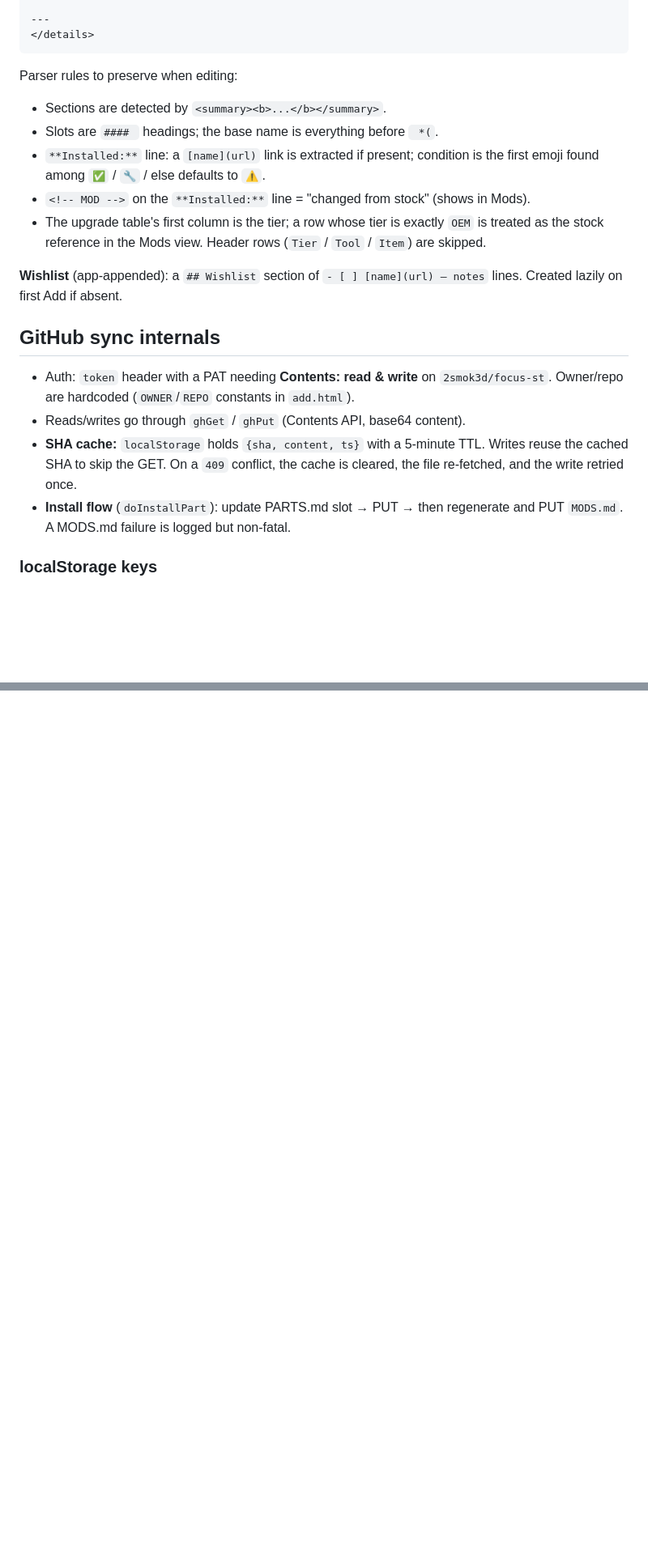
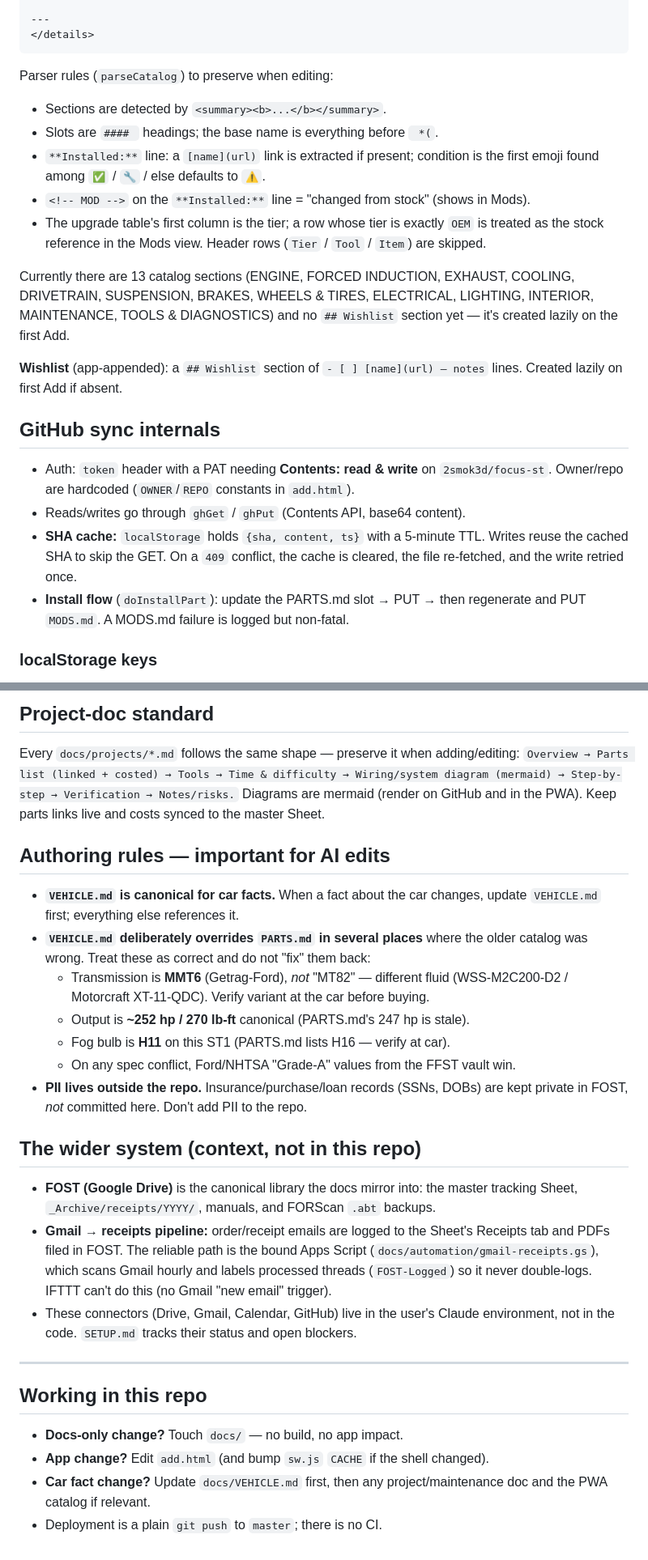
Before and after one commit to 2smok3d/focus-st, a Markdown page: CLAUDE.md, 2 parts joined by grey strips. Shown at 81% size. Rendered like a GitHub page; blank space fills up the shorter version.

````diff
--- a/CLAUDE.md
+++ b/CLAUDE.md
@@ -65,15 +78,20 @@ Two coexisting structures:
 ---
 </details>
 ```
-Parser rules to preserve when editing:
+Parser rules (`parseCatalog`) to preserve when editing:
 - Sections are detected by `<summary><b>...</b></summary>`.
 - Slots are `#### ` headings; the base name is everything before ` *(`.
 - `**Installed:**` line: a `[name](url)` link is extracted if present; condition is
   the first emoji found among `✅` / `🔧` / else defaults to `⚠️`.
 - `<!-- MOD -->` on the `**Installed:**` line = "changed from stock" (shows in Mods).
-- The upgrade table's first column is the tier; a row whose tier is exactly
-  `OEM` is treated as the stock reference in the Mods view. Header rows
-  (`Tier` / `Tool` / `Item`) are skipped.
+- The upgrade table's first column is the tier; a row whose tier is exactly `OEM` is
+  treated as the stock reference in the Mods view. Header rows (`Tier` / `Tool` /
+  `Item`) are skipped.
+
+Currently there are 13 catalog sections (ENGINE, FORCED INDUCTION, EXHAUST, COOLING,
+DRIVETRAIN, SUSPENSION, BRAKES, WHEELS & TIRES, ELECTRICAL, LIGHTING, INTERIOR,
+MAINTENANCE, TOOLS & DIAGNOSTICS) and no `## Wishlist` section yet — it's created
+lazily on the first Add.
 
 **Wishlist** (app-appended): a `## Wishlist` section of `- [ ] [name](url) — notes`
 lines. Created lazily on first Add if absent.
@@ -82,10 +100,10 @@ lines. Created lazily on first Add if absent.
 - Auth: `token` header with a PAT needing **Contents: read & write** on `2smok3d/focus-st`.
   Owner/repo are hardcoded (`OWNER`/`REPO` constants in `add.html`).
 - Reads/writes go through `ghGet` / `ghPut` (Contents API, base64 content).
-- **SHA cache:** `localStorage` holds `{sha, content, ts}` with a 5-minute TTL.
-  Writes reuse the cached SHA to skip the GET. On a `409` conflict, the cache is
-  cleared, the file re-fetched, and the write retried once.
-- **Install flow** (`doInstallPart`): update PARTS.md slot → PUT → then regenerate
+- **SHA cache:** `localStorage` holds `{sha, content, ts}` with a 5-minute TTL. Writes
+  reuse the cached SHA to skip the GET. On a `409` conflict, the cache is cleared, the
+  file re-fetched, and the write retried once.
+- **Install flow** (`doInstallPart`): update the PARTS.md slot → PUT → then regenerate
   and PUT `MODS.md`. A MODS.md failure is logged but non-fatal.
 
 ### localStorage keys
@@ -122,0 +163,39 @@ When changing cached shell files, bump `CACHE` in `sw.js` so clients update.
+## Project-doc standard
+Every `docs/projects/*.md` follows the same shape — preserve it when adding/editing:
+`Overview → Parts list (linked + costed) → Tools → Time & difficulty → Wiring/system
+diagram (mermaid) → Step-by-step → Verification → Notes/risks.` Diagrams are mermaid
+(render on GitHub and in the PWA). Keep parts links live and costs synced to the master
+Sheet.
+
+## Authoring rules — important for AI edits
+- **`VEHICLE.md` is canonical for car facts.** When a fact about the car changes, update
+  `VEHICLE.md` first; everything else references it.
+- **`VEHICLE.md` deliberately overrides `PARTS.md` in several places** where the older
+  catalog was wrong. Treat these as correct and do not "fix" them back:
+  - Transmission is **MMT6** (Getrag-Ford), *not* "MT82" — different fluid
+    (WSS-M2C200-D2 / Motorcraft XT-11-QDC). Verify variant at the car before buying.
+  - Output is **~252 hp / 270 lb-ft** canonical (PARTS.md's 247 hp is stale).
+  - Fog bulb is **H11** on this ST1 (PARTS.md lists H16 — verify at car).
+  - On any spec conflict, Ford/NHTSA "Grade-A" values from the FFST vault win.
+- **PII lives outside the repo.** Insurance/purchase/loan records (SSNs, DOBs) are kept
+  private in FOST, *not* committed here. Don't add PII to the repo.
+
+## The wider system (context, not in this repo)
+- **FOST (Google Drive)** is the canonical library the docs mirror into: the master
+  tracking Sheet, `_Archive/receipts/YYYY/`, manuals, and FORScan `.abt` backups.
+- **Gmail → receipts pipeline:** order/receipt emails are logged to the Sheet's Receipts
+  tab and PDFs filed in FOST. The reliable path is the bound Apps Script
+  (`docs/automation/gmail-receipts.gs`), which scans Gmail hourly and labels processed
+  threads (`FOST-Logged`) so it never double-logs. IFTTT can't do this (no Gmail
+  "new email" trigger).
+- These connectors (Drive, Gmail, Calendar, GitHub) live in the user's Claude
+  environment, not in the code. `SETUP.md` tracks their status and open blockers.
+
+---
+
+## Working in this repo
+- **Docs-only change?** Touch `docs/` — no build, no app impact.
+- **App change?** Edit `add.html` (and bump `sw.js` `CACHE` if the shell changed).
+- **Car fact change?** Update `docs/VEHICLE.md` first, then any project/maintenance doc
+  and the PWA catalog if relevant.
+- Deployment is a plain `git push` to `master`; there is no CI.
````
Also changed, not shown: other parts of CLAUDE.md (+75 -40 lines).
